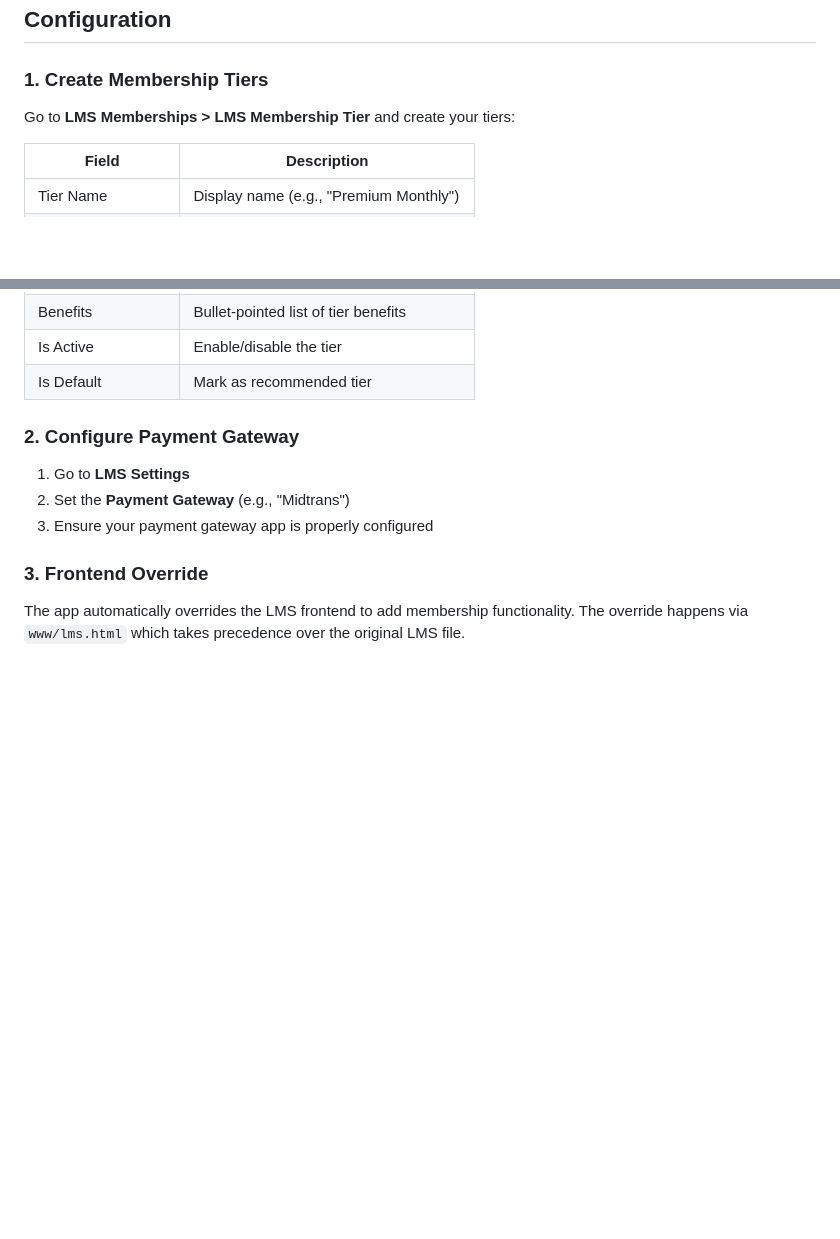
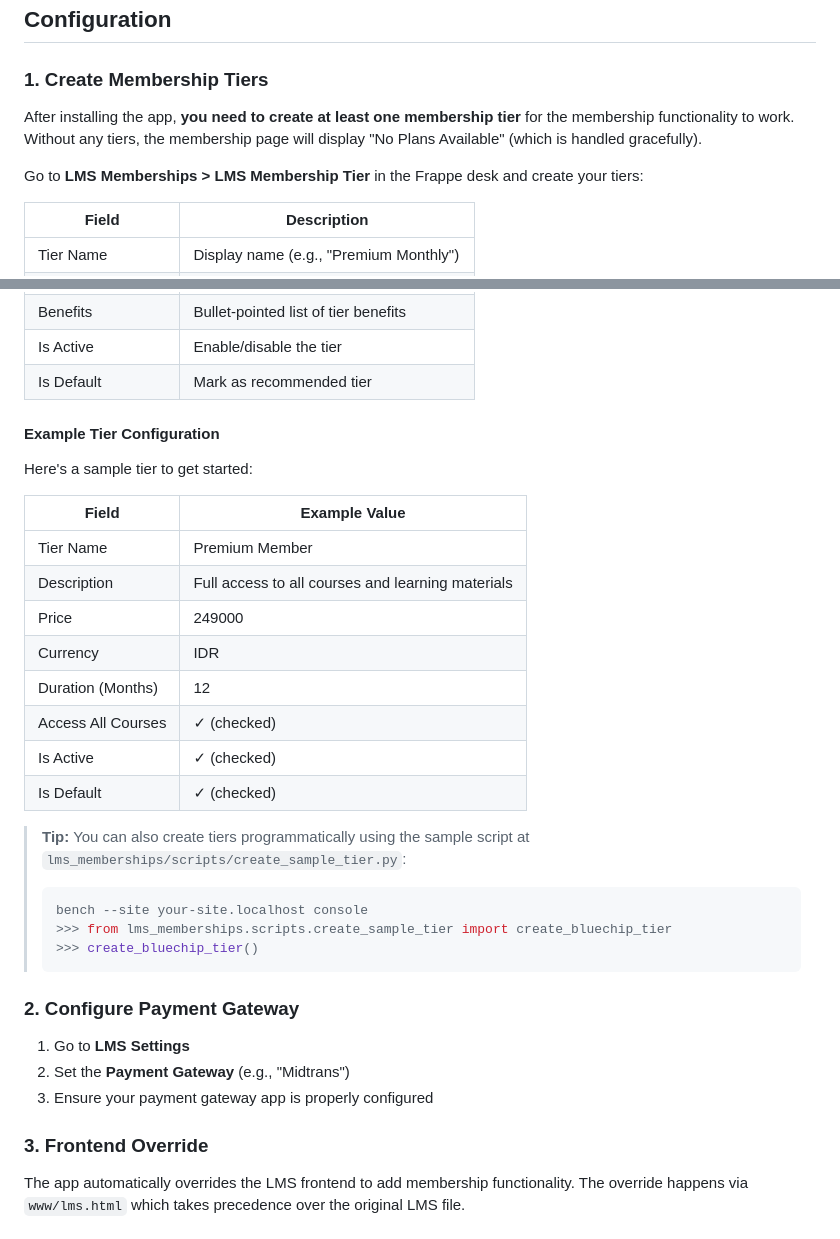
Before and after one commit to ptrmtb/lms_memberships, a Markdown page: README.md, 2 parts joined by grey strips. GitHub-like rendering; blank space fills up the shorter version.

Commit message:
docs: Add instructions for creating initial membership tiers

````diff
--- a/README.md
+++ b/README.md
@@ -85,7 +85,9 @@ RUN cd /home/frappe/frappe-bench && bench build --app lms_memberships
 
 ### 1. Create Membership Tiers
 
-Go to **LMS Memberships > LMS Membership Tier** and create your tiers:
+After installing the app, **you need to create at least one membership tier** for the membership functionality to work. Without any tiers, the membership page will display "No Plans Available" (which is handled gracefully).
+
+Go to **LMS Memberships > LMS Membership Tier** in the Frappe desk and create your tiers:
 
 | Field | Description |
 |-------|-------------|
@@ -99,6 +101,28 @@ Go to **LMS Memberships > LMS Membership Tier** and create your tiers:
 | Benefits | Bullet-pointed list of tier benefits |
 | Is Active | Enable/disable the tier |
 | Is Default | Mark as recommended tier |
+
+#### Example Tier Configuration
+
+Here's a sample tier to get started:
+
+| Field | Example Value |
+|-------|---------------|
+| Tier Name | Premium Member |
+| Description | Full access to all courses and learning materials |
+| Price | 249000 |
+| Currency | IDR |
+| Duration (Months) | 12 |
+| Access All Courses | ✓ (checked) |
+| Is Active | ✓ (checked) |
+| Is Default | ✓ (checked) |
+
+> **Tip:** You can also create tiers programmatically using the sample script at `lms_memberships/scripts/create_sample_tier.py`:
+> ```bash
+> bench --site your-site.localhost console
+> >>> from lms_memberships.scripts.create_sample_tier import create_bluechip_tier
+> >>> create_bluechip_tier()
+> ```
 
 ### 2. Configure Payment Gateway
 
````
